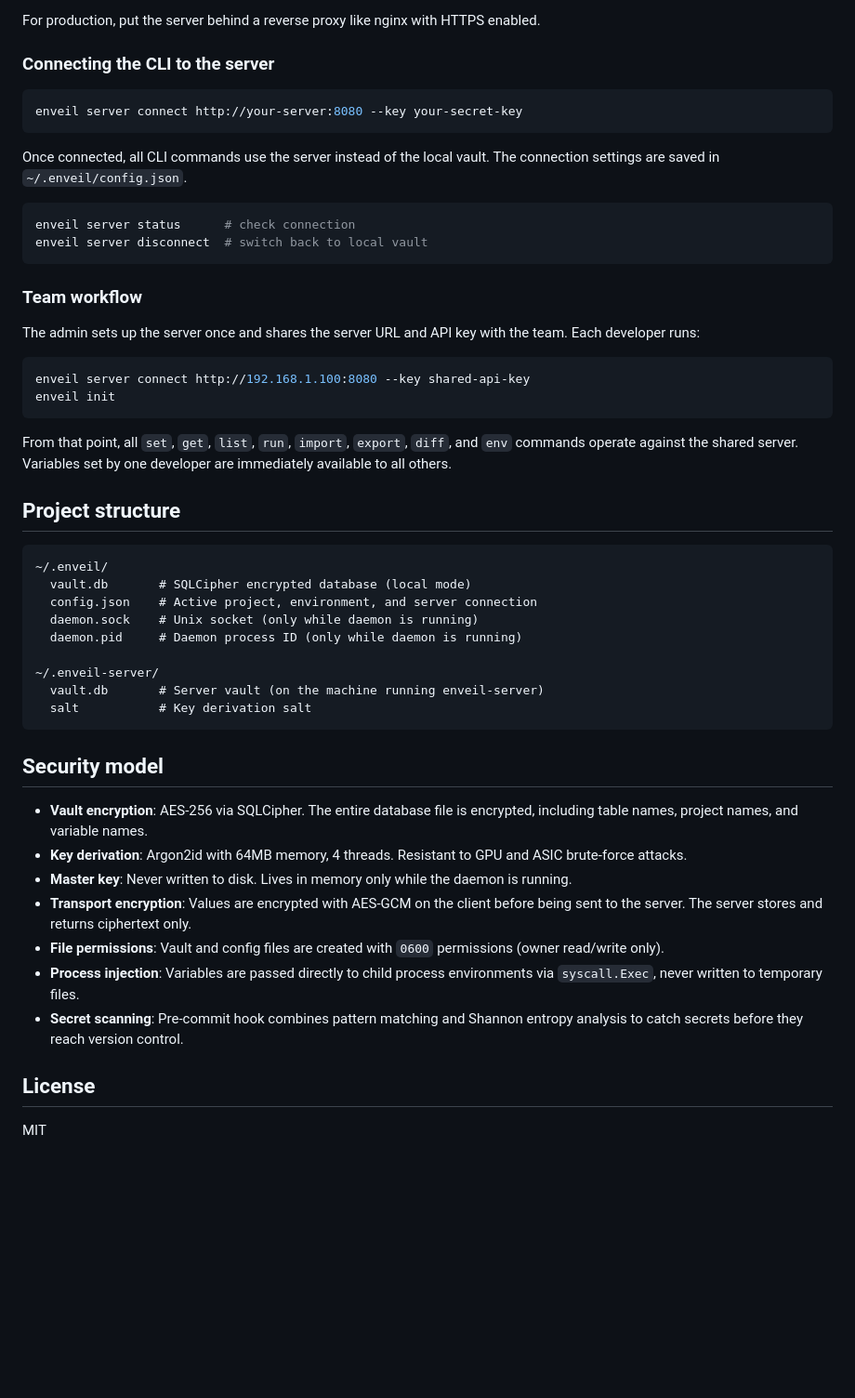
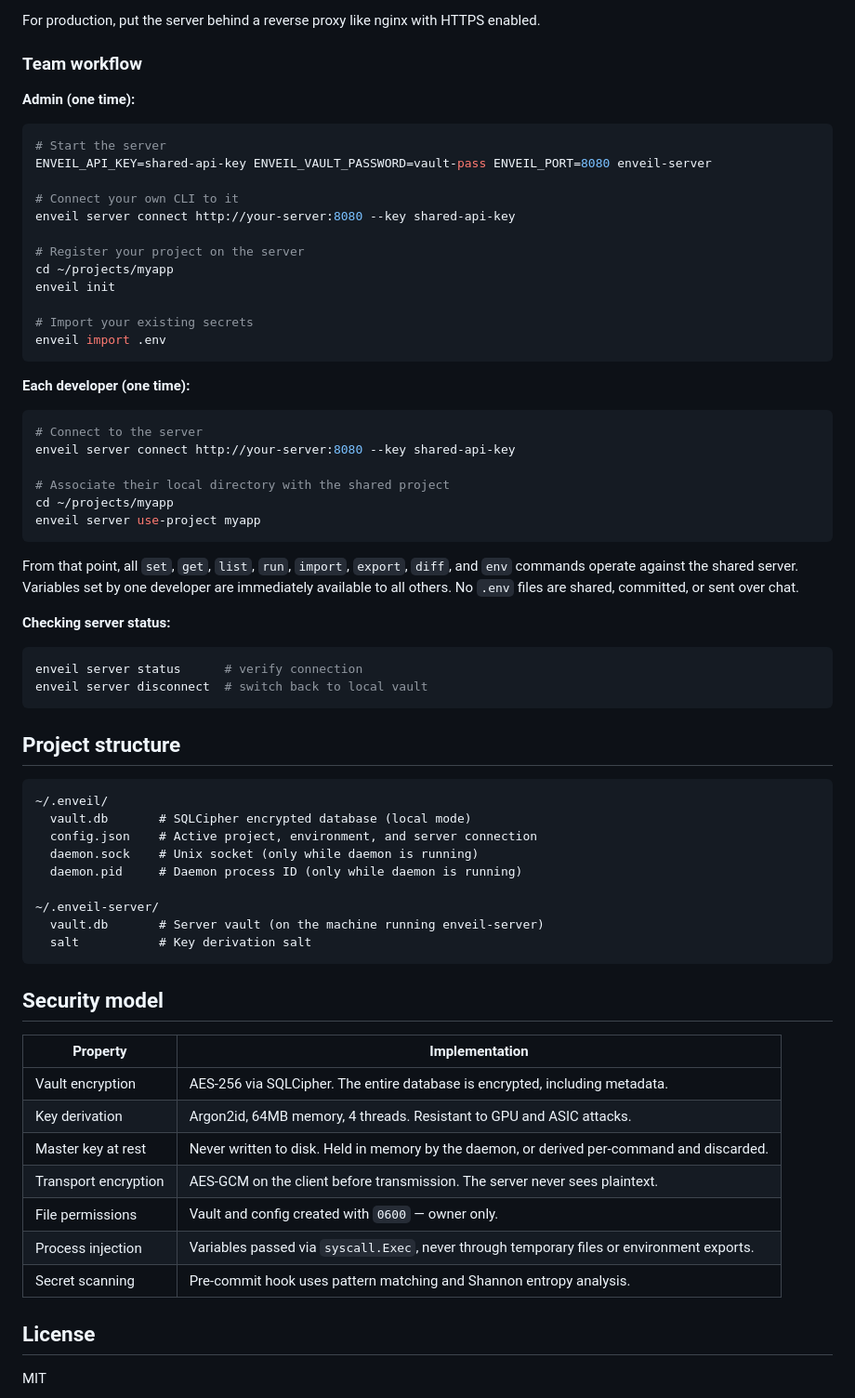
Before and after one commit to MaximoCoder/Enveil, a Markdown page: README.md, the part around one of its changes. Shown at 93% size. Drawn GitHub-style; blank space fills up the shorter version.

Commit message:
Revise README for improved clarity and completeness
Updated README to enhance clarity and detail about Enveil's features, installation, and security model.

````diff
--- a/README.md
+++ b/README.md
@@ -163,28 +259,47 @@ The server stores its vault at `~/.enveil-server/vault.db` by default. You can o
 
 For production, put the server behind a reverse proxy like nginx with HTTPS enabled.
 
-### Connecting the CLI to the server
+### Team workflow
+
+**Admin (one time):**
+
 ```bash
-enveil server connect http://your-server:8080 --key your-secret-key
+# Start the server
+ENVEIL_API_KEY=shared-api-key ENVEIL_VAULT_PASSWORD=vault-pass ENVEIL_PORT=8080 enveil-server
+
+# Connect your own CLI to it
+enveil server connect http://your-server:8080 --key shared-api-key
+
+# Register your project on the server
+cd ~/projects/myapp
+enveil init
+
+# Import your existing secrets
+enveil import .env
 ```
 
-Once connected, all CLI commands use the server instead of the local vault. The connection settings are saved in `~/.enveil/config.json`.
+**Each developer (one time):**
+
 ```bash
-enveil server status      # check connection
+# Connect to the server
+enveil server connect http://your-server:8080 --key shared-api-key
+
+# Associate their local directory with the shared project
+cd ~/projects/myapp
+enveil server use-project myapp
+```
+
+From that point, all `set`, `get`, `list`, `run`, `import`, `export`, `diff`, and `env` commands operate against the shared server. Variables set by one developer are immediately available to all others. No `.env` files are shared, committed, or sent over chat.
+
+**Checking server status:**
+
+```bash
+enveil server status      # verify connection
 enveil server disconnect  # switch back to local vault
 ```
 
-### Team workflow
+## Project structure
 
-The admin sets up the server once and shares the server URL and API key with the team. Each developer runs:
-```bash
-enveil server connect http://192.168.1.100:8080 --key shared-api-key
-enveil init
-```
-
-From that point, all `set`, `get`, `list`, `run`, `import`, `export`, `diff`, and `env` commands operate against the shared server. Variables set by one developer are immediately available to all others.
-
-## Project structure
 ```
 ~/.enveil/
   vault.db       # SQLCipher encrypted database (local mode)
@@ -199,13 +314,15 @@ From that point, all `set`, `get`, `list`, `run`, `import`, `export`, `diff`, an
 
 ## Security model
 
-- **Vault encryption**: AES-256 via SQLCipher. The entire database file is encrypted, including table names, project names, and variable names.
-- **Key derivation**: Argon2id with 64MB memory, 4 threads. Resistant to GPU and ASIC brute-force attacks.
-- **Master key**: Never written to disk. Lives in memory only while the daemon is running.
-- **Transport encryption**: Values are encrypted with AES-GCM on the client before being sent to the server. The server stores and returns ciphertext only.
-- **File permissions**: Vault and config files are created with `0600` permissions (owner read/write only).
-- **Process injection**: Variables are passed directly to child process environments via `syscall.Exec`, never written to temporary files.
-- **Secret scanning**: Pre-commit hook combines pattern matching and Shannon entropy analysis to catch secrets before they reach version control.
+| Property | Implementation |
+|---|---|
+| Vault encryption | AES-256 via SQLCipher. The entire database is encrypted, including metadata. |
+| Key derivation | Argon2id, 64MB memory, 4 threads. Resistant to GPU and ASIC attacks. |
+| Master key at rest | Never written to disk. Held in memory by the daemon, or derived per-command and discarded. |
+| Transport encryption | AES-GCM on the client before transmission. The server never sees plaintext. |
+| File permissions | Vault and config created with `0600` — owner only. |
+| Process injection | Variables passed via `syscall.Exec`, never through temporary files or environment exports. |
+| Secret scanning | Pre-commit hook uses pattern matching and Shannon entropy analysis. |
 
 ## License
 
````
Also changed, not shown: other parts of README.md (+125 -29 lines).
